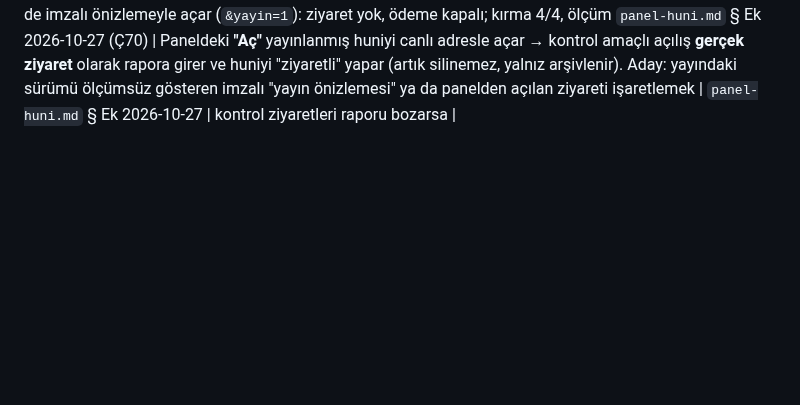
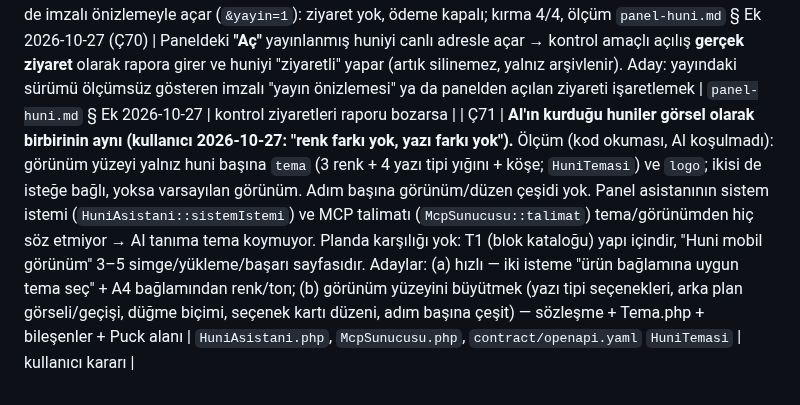
Before and after one commit to yakupcinar/myweb2wave, a Markdown page: docs/decisions/acik-uclar.md, the part around the change. Rendered like a GitHub page; blank space fills up the shorter version.

Commit message:
Açık uç Ç71: AI hunileri görsel olarak aynı, tema yüzeyi dar
Co-Authored-By: Claude Opus 5.5 <noreply@anthropic.com>

```diff
--- a/docs/decisions/acik-uclar.md
+++ b/docs/decisions/acik-uclar.md
@@ -76,3 +76,4 @@
 | Ç68 | **Tanım kuralları iki dilde elle eş tutuluyor (özeleştiri):** `HuniTanimi` şeması (OpenAPI) ile `core/src/Huni/Tanim.php` (311 satır) aynı kuralları ayrı yazıyor; yeni adım türü = şema + Tanim.php + `bilesenler.tsx` + Puck `yapilandirma.tsx` + `donustur.ts` (5 yer). Şema dışı kurallar (benzersiz kimlik, hedef yalnız ileri, görsel var mı, kontrast) şemada ifade edilemez — Tanim.php'de kalmalı. Aday: yapısal kısmı şemadan doğrula (JSON Schema doğrulayıcı), Tanim.php yalnız anlam kurallarını tutsun; blok kataloğu (temel 1) ile birlikte | `web2wave-platform-yapisi.md` | blok modeli bloğunda |
 | Ç69 | **phpunit güvenlik bildirimi (2026-10-27, `composer audit`):** PKSA-qhjm-rpqc-qkn6 / GHSA-9vw2-f4vp-x7gf — phpunit ≥13.4.0 <13.4.4, PHPT kapsam işleminde paylaşılan geçici dizin üzerinden yerel kullanıcı kod çalıştırma. Bizde 13.4.3 (yalnız geliştirme/CI; PHPT ve kapsam kullanılmıyor). Düzeltme 13.4.4 — bildirim bugün, sürüm iki haftadan yeni (kural) | `composer.lock` | 13.4.4 iki haftayı geçince ya da L18 Dependabot |
 | ~~Ç70~~ ✅ KAPANDI 2026-10-27 — "Aç" yayındaki huniyi de imzalı önizlemeyle açar (`&yayin=1`): ziyaret yok, ödeme kapalı; kırma 4/4, ölçüm `panel-huni.md` § Ek 2026-10-27 (Ç70) | Paneldeki **"Aç"** yayınlanmış huniyi canlı adresle açar → kontrol amaçlı açılış **gerçek ziyaret** olarak rapora girer ve huniyi "ziyaretli" yapar (artık silinemez, yalnız arşivlenir). Aday: yayındaki sürümü ölçümsüz gösteren imzalı "yayın önizlemesi" ya da panelden açılan ziyareti işaretlemek | `panel-huni.md` § Ek 2026-10-27 | kontrol ziyaretleri raporu bozarsa |
+| Ç71 | **AI'ın kurduğu huniler görsel olarak birbirinin aynı (kullanıcı 2026-10-27: "renk farkı yok, yazı farkı yok").** Ölçüm (kod okuması, AI koşulmadı): görünüm yüzeyi yalnız huni başına `tema` (3 renk + 4 yazı tipi yığını + köşe; `HuniTemasi`) ve `logo`; ikisi de isteğe bağlı, yoksa varsayılan görünüm. Adım başına görünüm/düzen çeşidi yok. Panel asistanının sistem istemi (`HuniAsistani::sistemIstemi`) ve MCP talimatı (`McpSunucusu::talimat`) tema/görünümden hiç söz etmiyor → AI tanıma tema koymuyor. Planda karşılığı yok: T1 (blok kataloğu) yapı içindir, "Huni mobil görünüm" 3–5 simge/yükleme/başarı sayfasıdır. Adaylar: (a) hızlı — iki isteme "ürün bağlamına uygun tema seç" + A4 bağlamından renk/ton; (b) görünüm yüzeyini büyütmek (yazı tipi seçenekleri, arka plan görseli/geçişi, düğme biçimi, seçenek kartı düzeni, adım başına çeşit) — sözleşme + Tema.php + bileşenler + Puck alanı | `HuniAsistani.php`, `McpSunucusu.php`, `contract/openapi.yaml` `HuniTemasi` | kullanıcı kararı |
```
